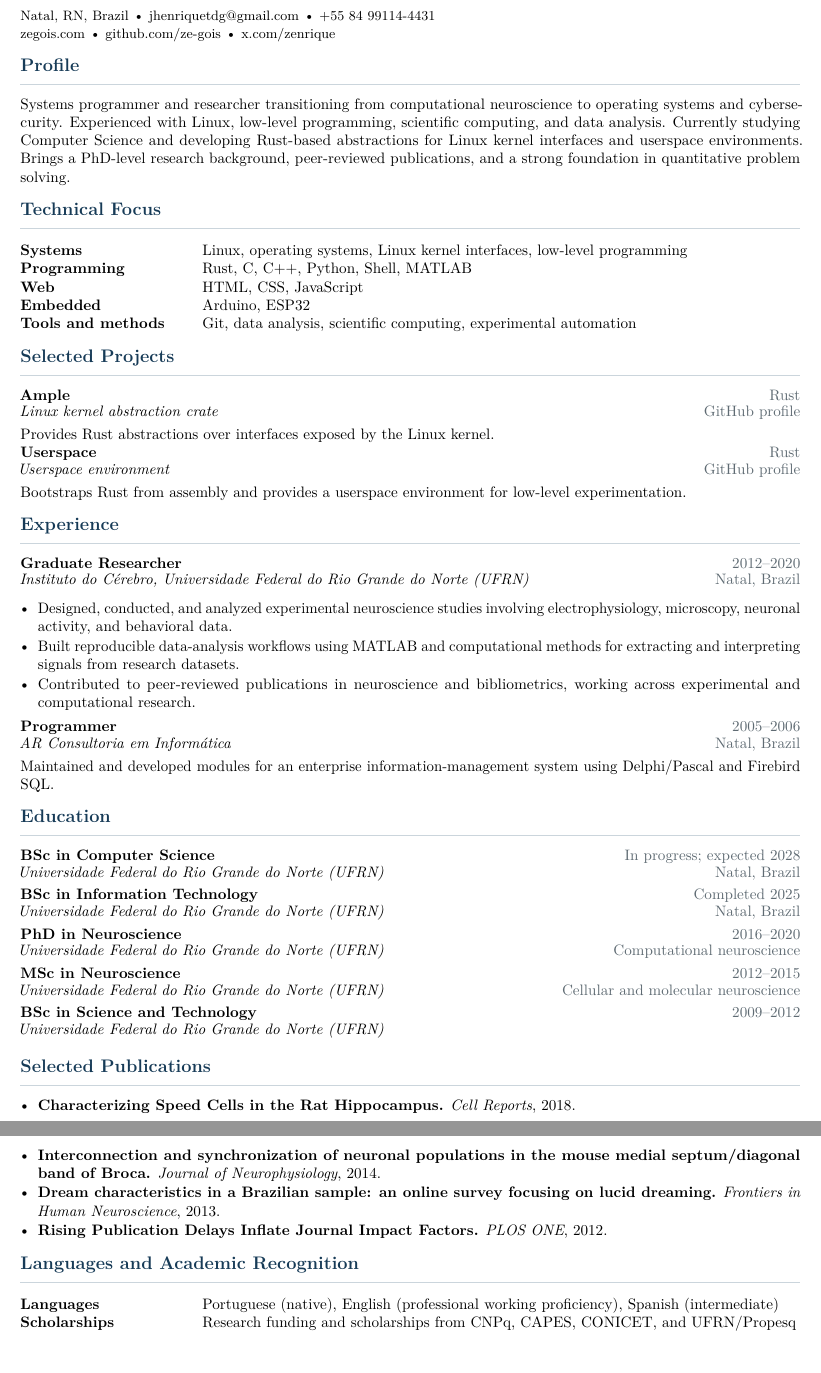
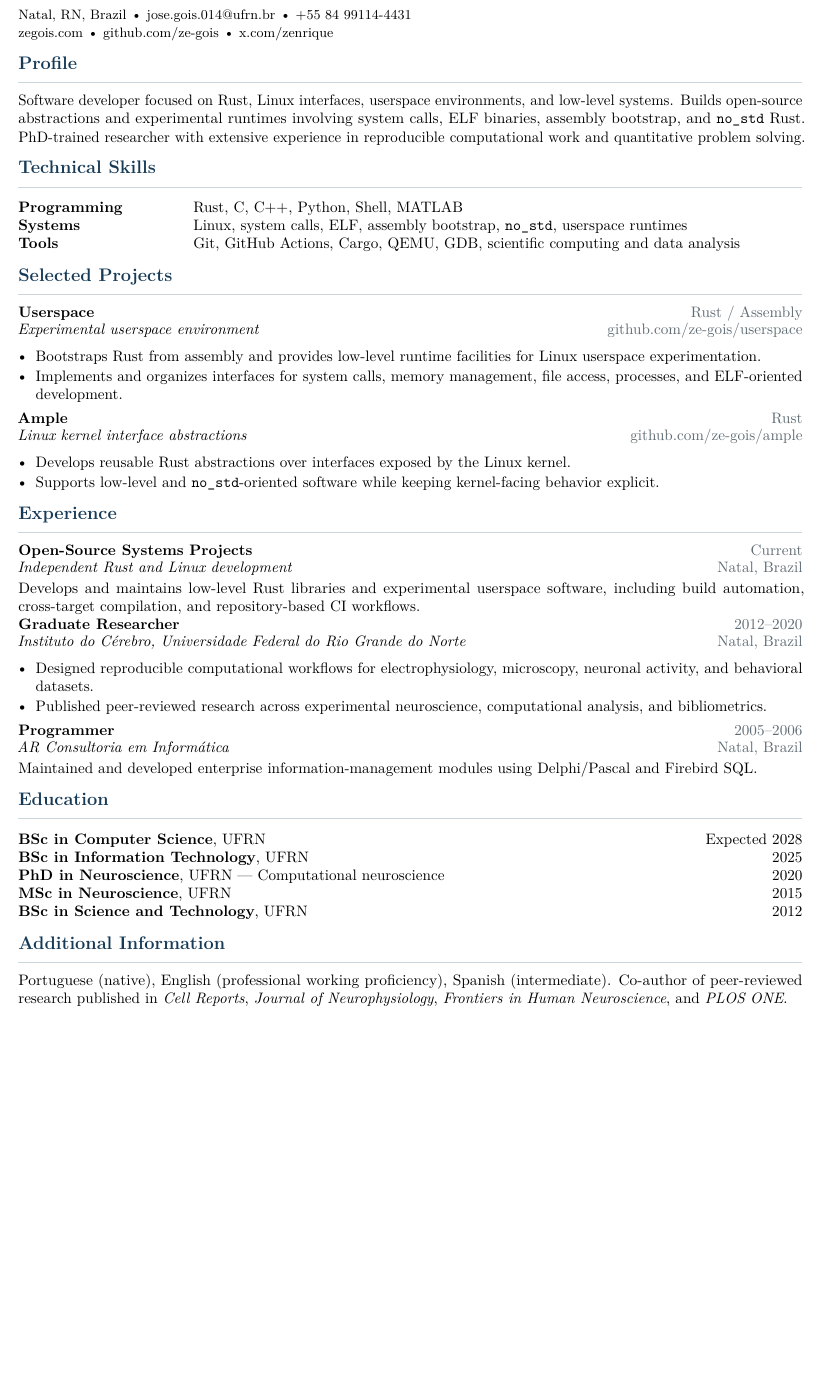
Before and after one commit to ze-gois/zegois, a LaTeX CV (paper/cv.tex): two parts of pages 1 and 2 of 2 before the commit and part of the page after it, the two joined at a grey line, cut so that both start at the same text, the shorter picture padded with empty space. Compiled offline with pdfLaTeX.

Commit message:
one page

```diff
--- a/paper/cv.tex
+++ b/paper/cv.tex
@@ -1,10 +1,10 @@
 \documentclass[10pt,a4paper]{article}
 
-% Compile with: pdflatex cv.tex
+% Compile with: pdflatex -interaction=nonstopmode -halt-on-error resume.tex
 \usepackage[utf8]{inputenc}
 \usepackage[T1]{fontenc}
 \usepackage[english]{babel}
-\usepackage[a4paper,top=1.25cm,bottom=1.25cm,left=1.45cm,right=1.45cm]{geometry}
+\usepackage[a4paper,top=1.15cm,bottom=1.15cm,left=1.4cm,right=1.4cm]{geometry}
 \usepackage{lmodern}
 \usepackage{xcolor}
 \usepackage{enumitem}
@@ -36,63 +35,65 @@
-\vspace{2pt}
-{\large Systems Programmer \textbar{} Linux \textbar{} Rust \textbar{} Cybersecurity}\par
-\vspace{5pt}
+{\fontsize{21}{24}\selectfont\bfseries\color{accent} José Henrique Targino Dias Gois}\par
+\vspace{1pt}
+{\large Software Developer \textbar{} Rust, Linux and Low-Level Systems}\par
+\vspace{4pt}
 \small
-Natal, RN, Brazil \textbullet{} \href{mailto:jhenriquetdg@gmail.com}{jhenriquetdg@gmail.com} \textbullet{} +55 84 99114-4431\\
-\href{https://zegois.com}{zegois.com} \textbullet{} \href{https://github.com/ze-gois}{github.com/ze-gois} \textbullet{} \href{https://x.com/zenrique}{x.com/zenrique}
+Natal, RN, Brazil \textbullet{}
+\href{mailto:jose.gois.014@ufrn.br}{jose.gois.014@ufrn.br} \textbullet{}
++55 84 99114-4431\\
+\href{https://zegois.com}{zegois.com} \textbullet{}
+\href{https://github.com/ze-gois}{github.com/ze-gois} \textbullet{}
+\href{https://x.com/zenrique}{x.com/zenrique}
 \normalsize
 
 \section{Profile}
-Systems programmer and researcher transitioning from computational neuroscience to operating systems and cybersecurity. Experienced with Linux, low-level programming, scientific computing, and data analysis. Currently studying Computer Science and developing Rust-based abstractions for Linux kernel interfaces and userspace environments. Brings a PhD-level research background, peer-reviewed publications, and a strong foundation in quantitative problem solving.
+Software developer focused on Rust, Linux interfaces, userspace environments, and low-level systems. Builds open-source abstractions and experimental runtimes involving system calls, ELF binaries, assembly bootstrap, and \texttt{no\_std} Rust. PhD-trained researcher with extensive experience in reproducible computational work and quantitative problem solving.
 
-\section{Technical Focus}
-\begin{tabularx}{\linewidth}{@{}>{\bfseries}p{0.21\linewidth}X@{}}
-Systems & Linux, operating systems, Linux kernel interfaces, low-level programming \\
+\section{Technical Skills}
+\begin{tabularx}{\linewidth}{@{}>{\bfseries}p{0.20\linewidth}X@{}}
 Programming & Rust, C, C++, Python, Shell, MATLAB \\
-Web & HTML, CSS, JavaScript \\
-Embedded & Arduino, ESP32 \\
-Tools and methods & Git, data analysis, scientific computing, experimental automation
+Systems & Linux, system calls, ELF, assembly bootstrap, \texttt{no\_std}, userspace runtimes \\
+Tools & Git, GitHub Actions, Cargo, QEMU, GDB, scientific computing and data analysis
 \end{tabularx}
 
 \section{Selected Projects}
-\entry{Ample}{Rust}{Linux kernel abstraction crate}{\href{https://github.com/ze-gois}{GitHub profile}}%
-Provides Rust abstractions over interfaces exposed by the Linux kernel.
+\entry{Userspace}{Rust / Assembly}{Experimental userspace environment}{\href{https://github.com/ze-gois/userspace}{github.com/ze-gois/userspace}}%
+\begin{itemize}
+  \item Bootstraps Rust from assembly and provides low-level runtime facilities for Linux userspace experimentation.
+  \item Implements and organizes interfaces for system calls, memory management, file access, processes, and ELF-oriented development.
+\end{itemize}
 
-\entry{Userspace}{Rust}{Userspace environment}{\href{https://github.com/ze-gois}{GitHub profile}}%
-Bootstraps Rust from assembly and provides a userspace environment for low-level experimentation.
+\entry{Ample}{Rust}{Linux kernel interface abstractions}{\href{https://github.com/ze-gois/ample}{github.com/ze-gois/ample}}%
+\begin{itemize}
+  \item Develops reusable Rust abstractions over interfaces exposed by the Linux kernel.
+  \item Supports low-level and \texttt{no\_std}-oriented software while keeping kernel-facing behavior explicit.
+\end{itemize}
 
 \section{Experience}
-\entry{Graduate Researcher}{2012--2020}{Instituto do Cérebro, Universidade Federal do Rio Grande do Norte (UFRN)}{Natal, Brazil}%
+\entry{Open-Source Systems Projects}{Current}{Independent Rust and Linux development}{Natal, Brazil}%
+Develops and maintains low-level Rust libraries and experimental userspace software, including build automation, cross-target compilation, and repository-based CI workflows.
+
+\entry{Graduate Researcher}{2012--2020}{Instituto do Cérebro, Universidade Federal do Rio Grande do Norte}{Natal, Brazil}%
 \begin{itemize}
-  \item Designed, conducted, and analyzed experimental neuroscience studies involving electrophysiology, microscopy, neuronal activity, and behavioral data.
-  \item Built reproducible data-analysis workflows using MATLAB and computational methods for extracting and interpreting signals from research datasets.
-  \item Contributed to peer-reviewed publications in neuroscience and bibliometrics, working across experimental and computational research.
+  \item Designed reproducible computational workflows for electrophysiology, microscopy, neuronal activity, and behavioral datasets.
+  \item Published peer-reviewed research across experimental neuroscience, computational analysis, and bibliometrics.
 \end{itemize}
 
 \entry{Programmer}{2005--2006}{AR Consultoria em Informática}{Natal, Brazil}%
-Maintained and developed modules for an enterprise information-management system using Delphi/Pascal and Firebird SQL.
+Maintained and developed enterprise information-management modules using Delphi/Pascal and Firebird SQL.
 
 \section{Education}
-\entry{BSc in Computer Science}{In progress; expected 2028}{Universidade Federal do Rio Grande do Norte (UFRN)}{Natal, Brazil}
-\entry{BSc in Information Technology}{Completed 2025}{Universidade Federal do Rio Grande do Norte (UFRN)}{Natal, Brazil}
-\entry{PhD in Neuroscience}{2016--2020}{Universidade Federal do Rio Grande do Norte (UFRN)}{Computational neuroscience}
-\entry{MSc in Neuroscience}{2012--2015}{Universidade Federal do Rio Grande do Norte (UFRN)}{Cellular and molecular neuroscience}
-\entry{BSc in Science and Technology}{2009--2012}{Universidade Federal do Rio Grande do Norte (UFRN)}{}
-
-\section{Selected Publications}
-\begin{itemize}
-  \item \textbf{Characterizing Speed Cells in the Rat Hippocampus.} \textit{Cell Reports}, 2018.
-  \item \textbf{Interconnection and synchronization of neuronal populations in the mouse medial septum/diagonal band of Broca.} \textit{Journal of Neurophysiology}, 2014.
-  \item \textbf{Dream characteristics in a Brazilian sample: an online survey focusing on lucid dreaming.} \textit{Frontiers in Human Neuroscience}, 2013.
-  \item \textbf{Rising Publication Delays Inflate Journal Impact Factors.} \textit{PLOS ONE}, 2012.
-\end{itemize}
-
-\section{Languages and Academic Recognition}
-\begin{tabularx}{\linewidth}{@{}>{\bfseries}p{0.21\linewidth}X@{}}
-Languages & Portuguese (native), English (professional working proficiency), Spanish (intermediate) \\
-Scholarships & Research funding and scholarships from CNPq, CAPES, CONICET, and UFRN/Propesq
+\begin{tabularx}{\linewidth}{@{}X>{\raggedleft\arraybackslash}p{0.25\linewidth}@{}}
+\textbf{BSc in Computer Science}, UFRN & Expected 2028 \\
+\textbf{BSc in Information Technology}, UFRN & 2025 \\
+\textbf{PhD in Neuroscience}, UFRN --- Computational neuroscience & 2020 \\
+\textbf{MSc in Neuroscience}, UFRN & 2015 \\
+\textbf{BSc in Science and Technology}, UFRN & 2012
 \end{tabularx}
 
+\section{Additional Information}
+Portuguese (native), English (professional working proficiency), Spanish (intermediate). Co-author of peer-reviewed research published in \textit{Cell Reports}, \textit{Journal of Neurophysiology}, \textit{Frontiers in Human Neuroscience}, and \textit{PLOS ONE}.
+
 \vfill
-{\footnotesize\color{muted}Last updated August 2026 \textbullet{} Portfolio and project links: \href{https://zegois.com}{zegois.com}}
+{\footnotesize\color{muted}Last updated August 2026 \textbullet{} Portfolio: \href{https://zegois.com}{zegois.com}}
 
 \end{document}
```
Also changed, not shown: paper/cv.pdf, paper/cv.tex (5 more changed lines), 1 other file.
